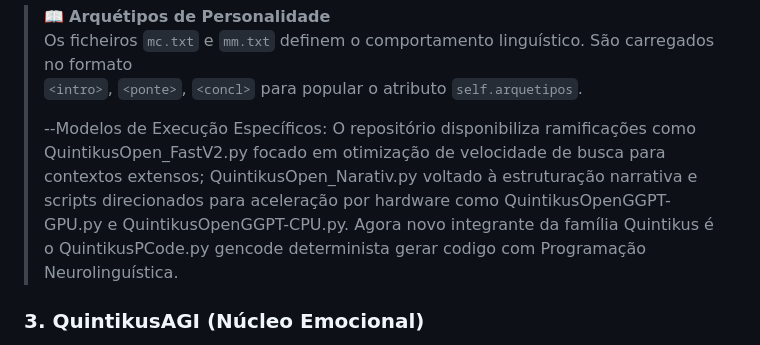
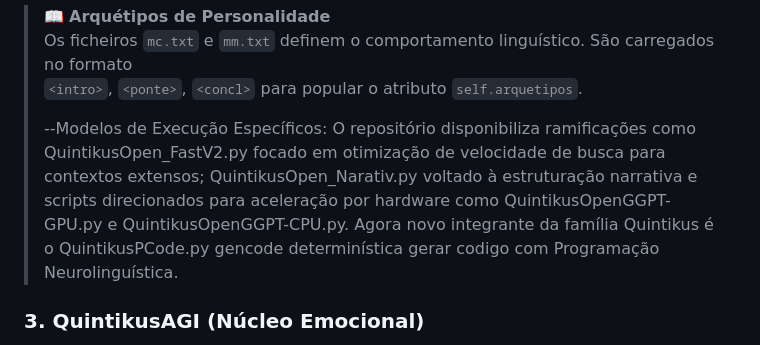
Before and after one commit to beta-test-Ronan/QuintikusOpen, a Markdown page: README.md, the part around the change. Rendered like a GitHub page.

```diff
--- a/README.md
+++ b/README.md
@@ -109,7 +109,7 @@ uma responde de forma <strong>lógica</strong> e a outra de forma <strong>emotiv
 Os ficheiros <code>mc.txt</code> e <code>mm.txt</code> definem o comportamento linguístico. São carregados no formato<br>
 <code>&lt;intro&gt;</code>, <code>&lt;ponte&gt;</code>, <code>&lt;concl&gt;</code> para popular o atributo <code>self.arquetipos</code>.</p>
  --Modelos de Execução Específicos:
-    O repositório disponibiliza ramificações como QuintikusOpen_FastV2.py focado em otimização de velocidade de busca para contextos extensos; QuintikusOpen_Narativ.py voltado à estruturação narrativa e scripts direcionados para aceleração por hardware como QuintikusOpenGGPT-GPU.py e QuintikusOpenGGPT-CPU.py. Agora novo integrante da família Quintikus é o QuintikusPCode.py gencode determinista gerar codigo com Programação Neurolinguística.
+    O repositório disponibiliza ramificações como QuintikusOpen_FastV2.py focado em otimização de velocidade de busca para contextos extensos; QuintikusOpen_Narativ.py voltado à estruturação narrativa e scripts direcionados para aceleração por hardware como QuintikusOpenGGPT-GPU.py e QuintikusOpenGGPT-CPU.py. Agora novo integrante da família Quintikus é o QuintikusPCode.py gencode determinística gerar codigo com Programação Neurolinguística.
 </blockquote>
 
 <h3>3. QuintikusAGI (Núcleo Emocional)</h3>
```
